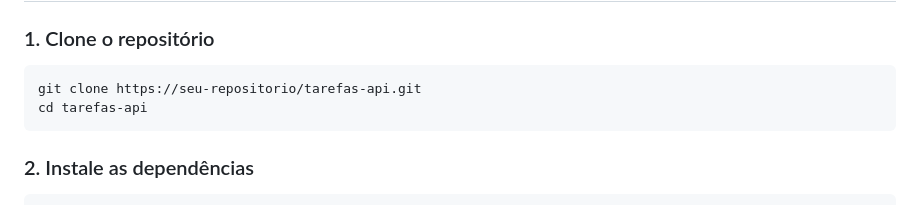
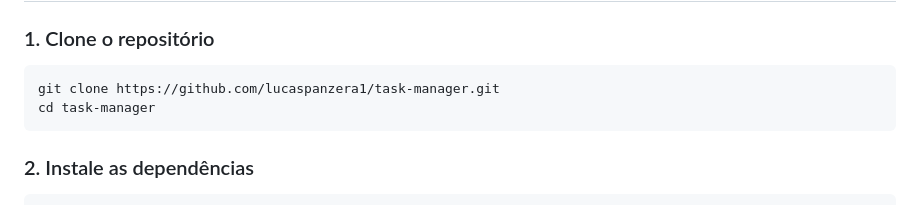
Before and after one commit to lucaspanzera1/TaskManagerAPI, a Markdown page: README.md, the part around the change. GitHub-like rendering.

````diff
--- a/README.md
+++ b/README.md
@@ -16,8 +16,8 @@ API RESTful para gerenciamento de tarefas construída com Node.js e Supabase.
 ### 1. Clone o repositório
 
 ```bash
-git clone https://seu-repositorio/tarefas-api.git
-cd tarefas-api
+git clone https://github.com/lucaspanzera1/task-manager.git
+cd task-manager
 ```
 
 ### 2. Instale as dependências
````
